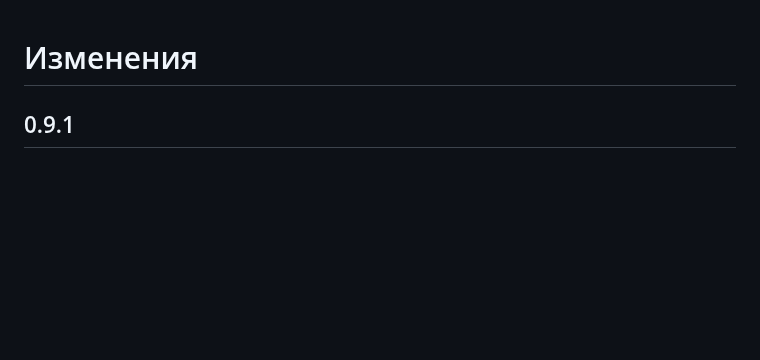
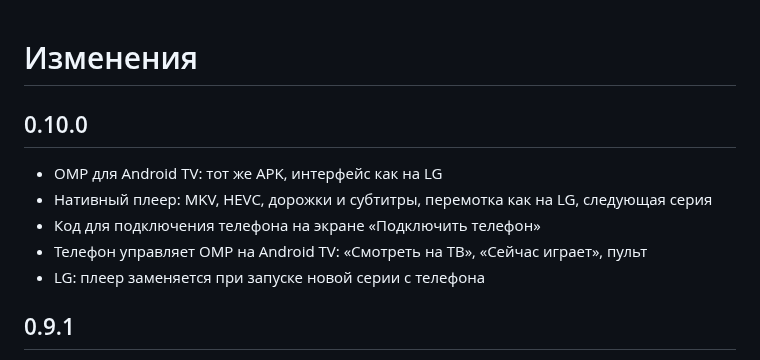
Before and after one commit to spacesarmat/omp, a Markdown page: CHANGELOG.md, the part around the change. Drawn GitHub-style; blank space fills up the shorter version.

```diff
--- a/CHANGELOG.md
+++ b/CHANGELOG.md
@@ -1,4 +1,12 @@
 # Изменения
+
+## 0.10.0
+
+- OMP для Android TV: тот же APK, интерфейс как на LG
+- Нативный плеер: MKV, HEVC, дорожки и субтитры, перемотка как на LG, следующая серия
+- Код для подключения телефона на экране «Подключить телефон»
+- Телефон управляет OMP на Android TV: «Смотреть на ТВ», «Сейчас играет», пульт
+- LG: плеер заменяется при запуске новой серии с телефона
 
 ## 0.9.1
 
```
Also changed, not shown: .github/release-notes.md (+2 -0 lines), README.md (+19 -0 lines), docs/screenshots/android-tvlist.png (added), docs/screenshots/androidtv-player.png (added), 6 other files.
